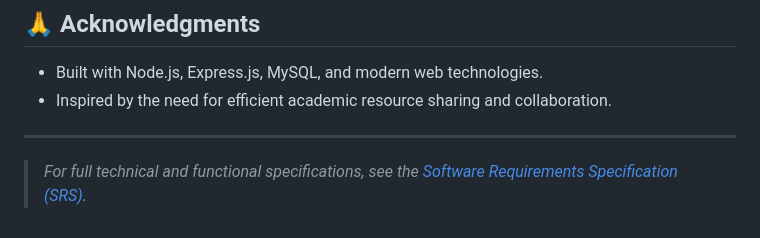
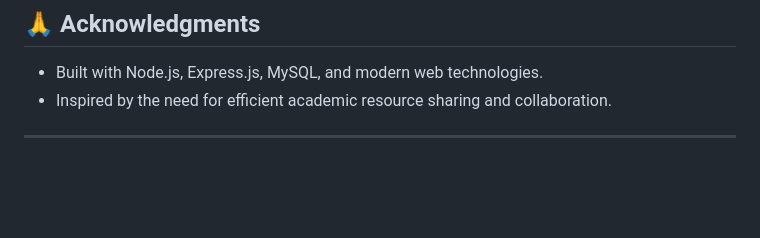
Before and after one commit to aditans/nexum, a Markdown page: Readme.md, the part around the change. GitHub-like rendering; blank space fills up the shorter version.

```diff
--- a/Readme.md
+++ b/Readme.md
@@ -121,5 +121,3 @@ See [LICENSE](LICENSE) for more information.
 - Inspired by the need for efficient academic resource sharing and collaboration.
 
 ---
-
-> _For full technical and functional specifications, see the [Software Requirements Specification (SRS)](./SRS.md)._
```
